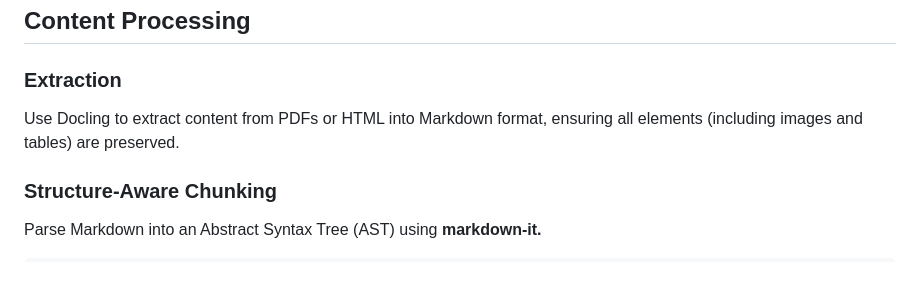
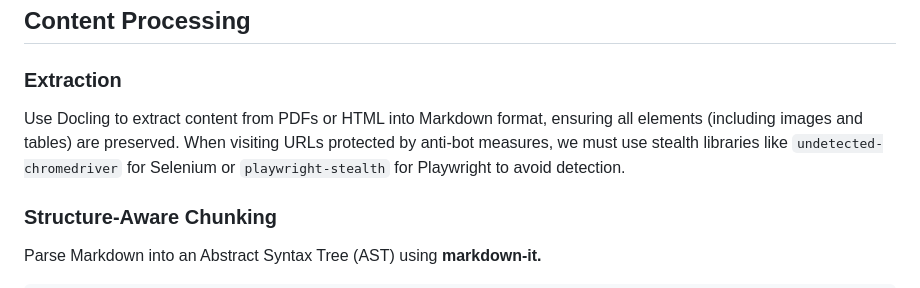
Before and after one commit to Chandra179/gitbook, a Markdown page: deep-research.md, the part around the change. Drawn GitHub-style.

Commit message:
GITBOOK-435: No subject

```diff
--- a/deep-research.md
+++ b/deep-research.md
@@ -35,7 +35,7 @@ The system uses **SearXNG** (meta-search aggregator) to find relevant sources fo
 
 ### Extraction
 
-Use Docling to extract content from PDFs or HTML into Markdown format, ensuring all elements (including images and tables) are preserved.
+Use Docling to extract content from PDFs or HTML into Markdown format, ensuring all elements (including images and tables) are preserved. When visiting URLs protected by anti-bot measures, we must use stealth libraries like `undetected-chromedriver` for Selenium or `playwright-stealth` for Playwright to avoid detection.
 
 ### Structure-Aware Chunking
 
```
